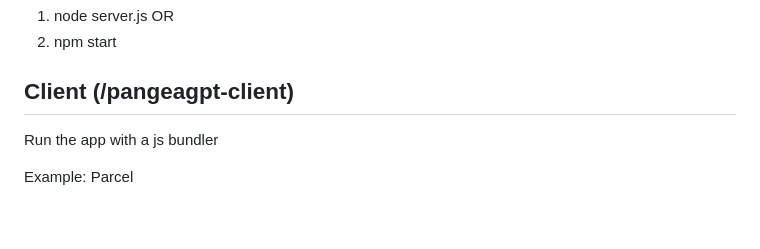
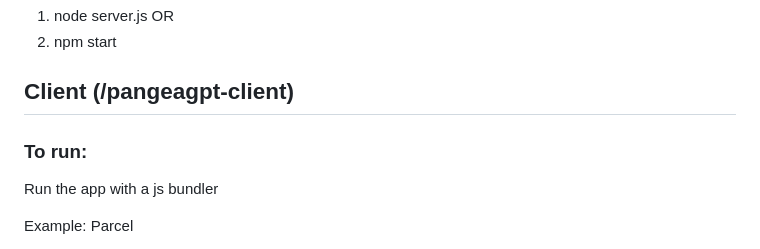
Before and after one commit to kerisha/GuardianNotes, a Markdown page: README.md, the part around the change. Drawn GitHub-style; blank space fills up the shorter version.

```diff
--- a/README.md
+++ b/README.md
@@ -157,6 +157,8 @@ To run:
 
 ## Client (/pangeagpt-client)
 
+### To run:
+
 Run the app with a js bundler
 
 Example: Parcel
```
